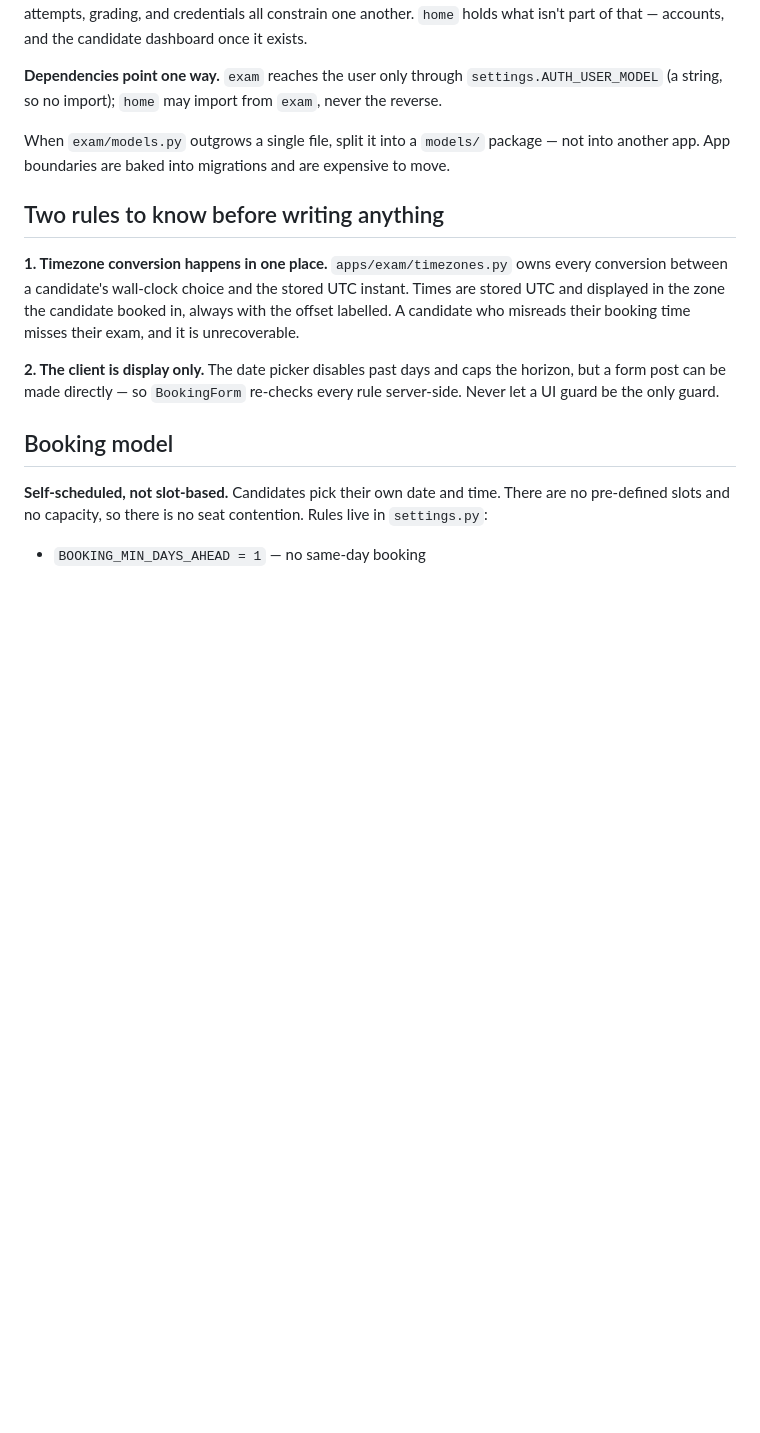
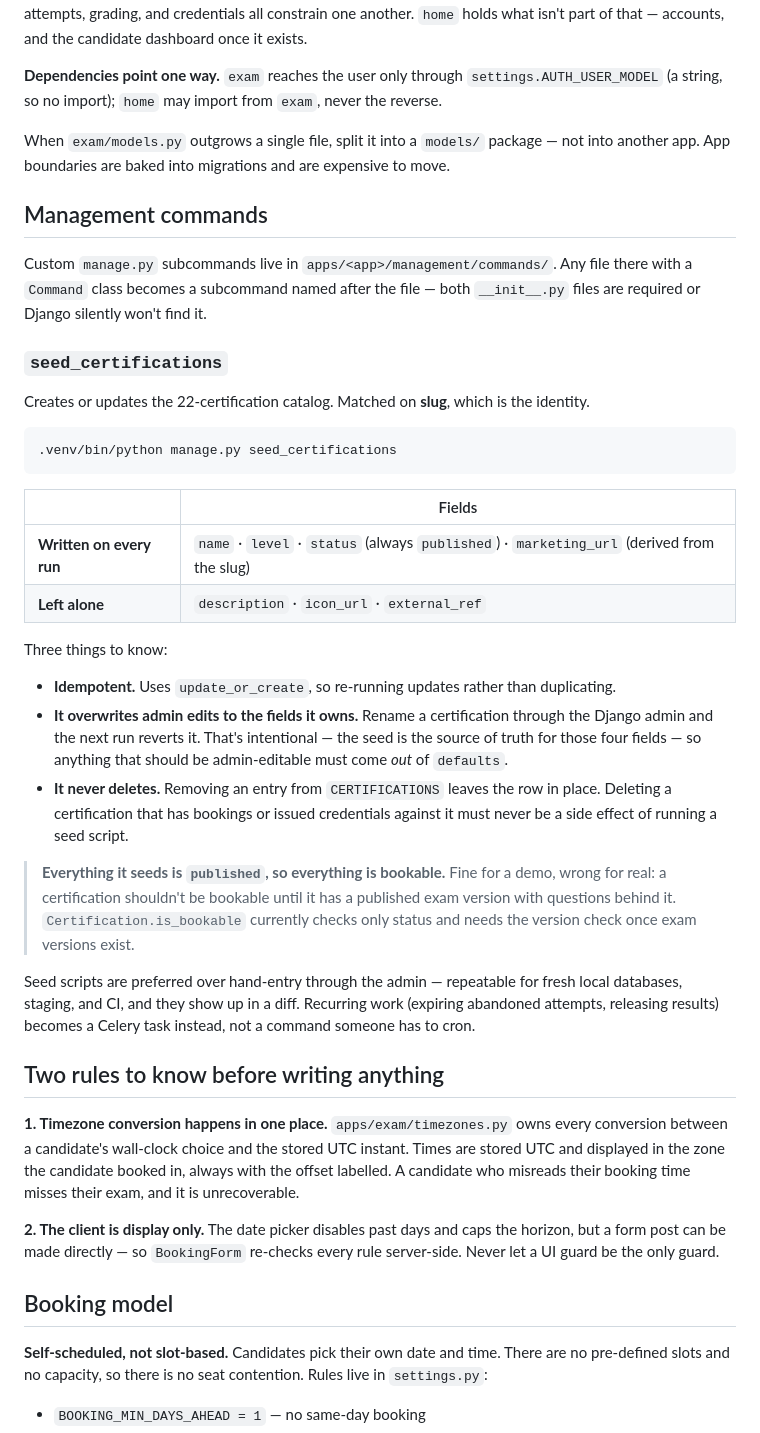
Before and after one commit to LambdaTest/testmuai_certifications, a Markdown page: README.md, the part around the change. GitHub-like rendering; blank space fills up the shorter version.

Commit message:
Readme changed according to new architecture.

````diff
--- a/README.md
+++ b/README.md
@@ -70,6 +70,44 @@ what isn't part of that — accounts, and the candidate dashboard once it exists
 When `exam/models.py` outgrows a single file, split it into a `models/` package — not into
 another app. App boundaries are baked into migrations and are expensive to move.
 
+## Management commands
+
+Custom `manage.py` subcommands live in `apps/<app>/management/commands/`. Any file there with a
+`Command` class becomes a subcommand named after the file — both `__init__.py` files are required
+or Django silently won't find it.
+
+### `seed_certifications`
+
+Creates or updates the 22-certification catalog. Matched on **slug**, which is the identity.
+
+```bash
+.venv/bin/python manage.py seed_certifications
+```
+
+| | Fields |
+|---|---|
+| **Written on every run** | `name` · `level` · `status` (always `published`) · `marketing_url` (derived from the slug) |
+| **Left alone** | `description` · `icon_url` · `external_ref` |
+
+Three things to know:
+
+- **Idempotent.** Uses `update_or_create`, so re-running updates rather than duplicating.
+- **It overwrites admin edits to the fields it owns.** Rename a certification through the Django
+  admin and the next run reverts it. That's intentional — the seed is the source of truth for
+  those four fields — so anything that should be admin-editable must come *out* of `defaults`.
+- **It never deletes.** Removing an entry from `CERTIFICATIONS` leaves the row in place.
+  Deleting a certification that has bookings or issued credentials against it must never be a
+  side effect of running a seed script.
+
+> **Everything it seeds is `published`, so everything is bookable.** Fine for a demo, wrong for
+> real: a certification shouldn't be bookable until it has a published exam version with
+> questions behind it. `Certification.is_bookable` currently checks only status and needs the
+> version check once exam versions exist.
+
+Seed scripts are preferred over hand-entry through the admin — repeatable for fresh local
+databases, staging, and CI, and they show up in a diff. Recurring work (expiring abandoned
+attempts, releasing results) becomes a Celery task instead, not a command someone has to cron.
+
 ## Two rules to know before writing anything
 
 **1. Timezone conversion happens in one place.** `apps/exam/timezones.py` owns every
````
